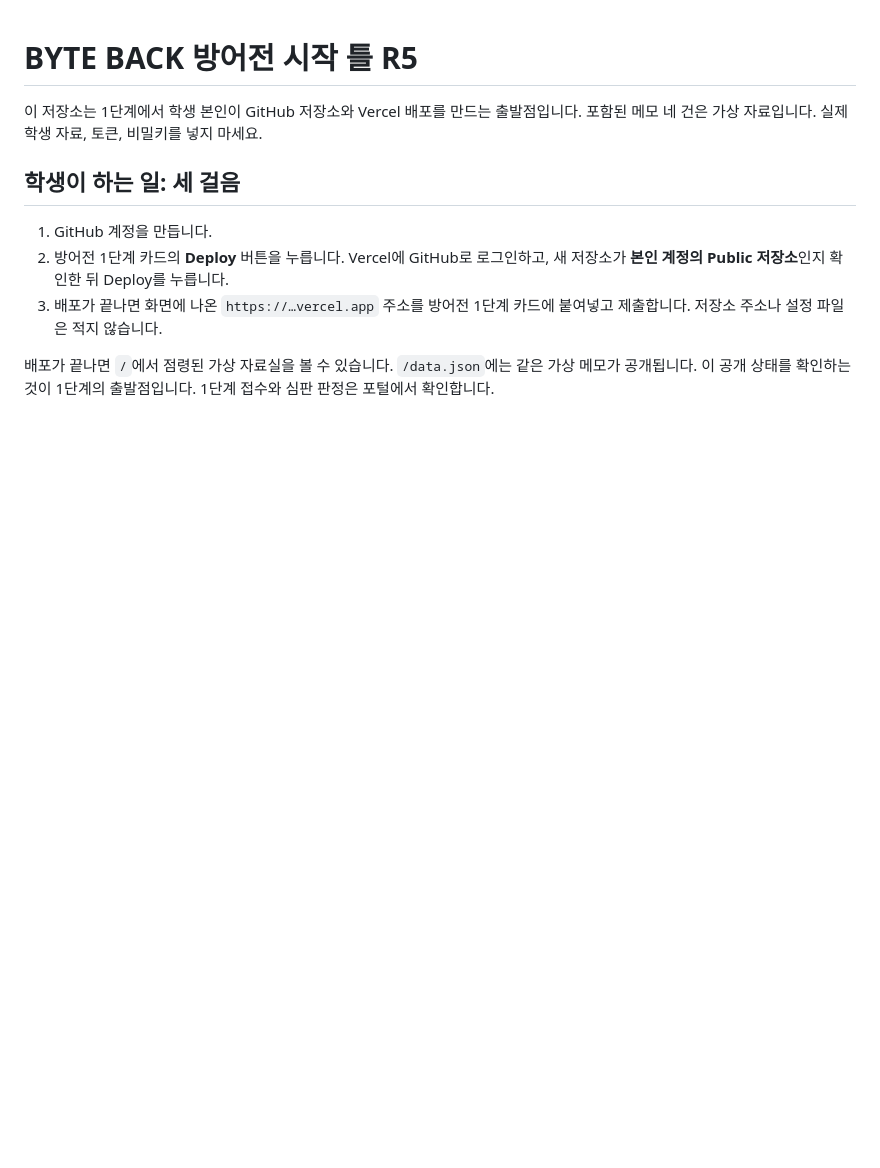
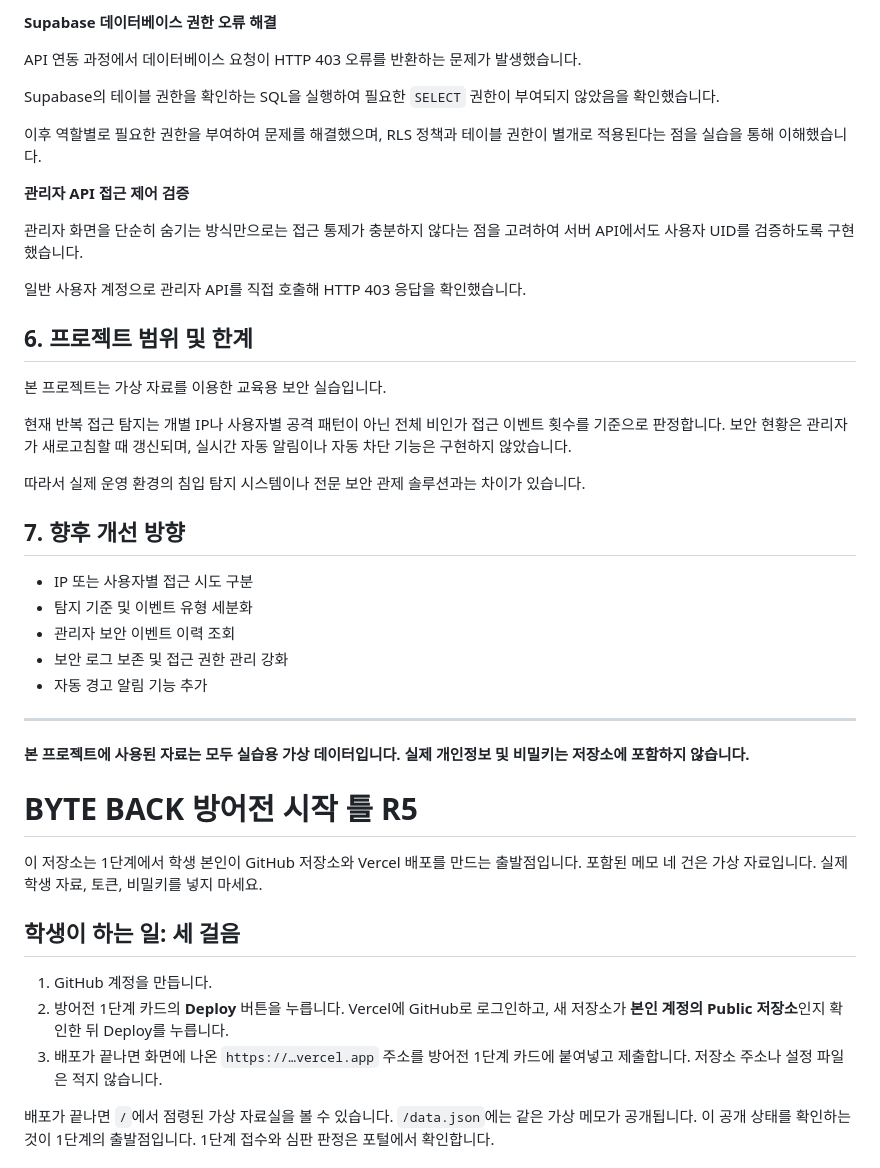
Before and after one commit to hongbin9305/choi-bujang-secret-vault, a Markdown page: README.md, the part around one of its changes. Drawn GitHub-style; blank space fills up the shorter version.

```diff
--- a/README.md
+++ b/README.md
@@ -1,3 +79,37 @@
+**Supabase 데이터베이스 권한 오류 해결**
+
+API 연동 과정에서 데이터베이스 요청이 HTTP 403 오류를 반환하는 문제가 발생했습니다.
+
+Supabase의 테이블 권한을 확인하는 SQL을 실행하여 필요한 `SELECT` 권한이 부여되지 않았음을 확인했습니다.
+
+이후 역할별로 필요한 권한을 부여하여 문제를 해결했으며, RLS 정책과 테이블 권한이 별개로 적용된다는 점을 실습을 통해 이해했습니다.
+
+**관리자 API 접근 제어 검증**
+
+관리자 화면을 단순히 숨기는 방식만으로는 접근 통제가 충분하지 않다는 점을 고려하여 서버 API에서도 사용자 UID를 검증하도록 구현했습니다.
+
+일반 사용자 계정으로 관리자 API를 직접 호출해 HTTP 403 응답을 확인했습니다.
+
+## 6. 프로젝트 범위 및 한계
+
+본 프로젝트는 가상 자료를 이용한 교육용 보안 실습입니다.
+
+현재 반복 접근 탐지는 개별 IP나 사용자별 공격 패턴이 아닌 전체 비인가 접근 이벤트 횟수를 기준으로 판정합니다. 보안 현황은 관리자가 새로고침할 때 갱신되며, 실시간 자동 알림이나 자동 차단 기능은 구현하지 않았습니다.
+
+따라서 실제 운영 환경의 침입 탐지 시스템이나 전문 보안 관제 솔루션과는 차이가 있습니다.
+
+## 7. 향후 개선 방향
+
+- IP 또는 사용자별 접근 시도 구분
+- 탐지 기준 및 이벤트 유형 세분화
+- 관리자 보안 이벤트 이력 조회
+- 보안 로그 보존 및 접근 권한 관리 강화
+- 자동 경고 알림 기능 추가
+
+---
+
+**본 프로젝트에 사용된 자료는 모두 실습용 가상 데이터입니다. 실제 개인정보 및 비밀키는 저장소에 포함하지 않습니다.**
+
 # BYTE BACK 방어전 시작 틀 R5
 
 이 저장소는 1단계에서 학생 본인이 GitHub 저장소와 Vercel 배포를 만드는 출발점입니다. 포함된 메모 네 건은 가상 자료입니다. 실제 학생 자료, 토큰, 비밀키를 넣지 마세요.
```
Also changed, not shown: other parts of README.md (+78 -0 lines).
